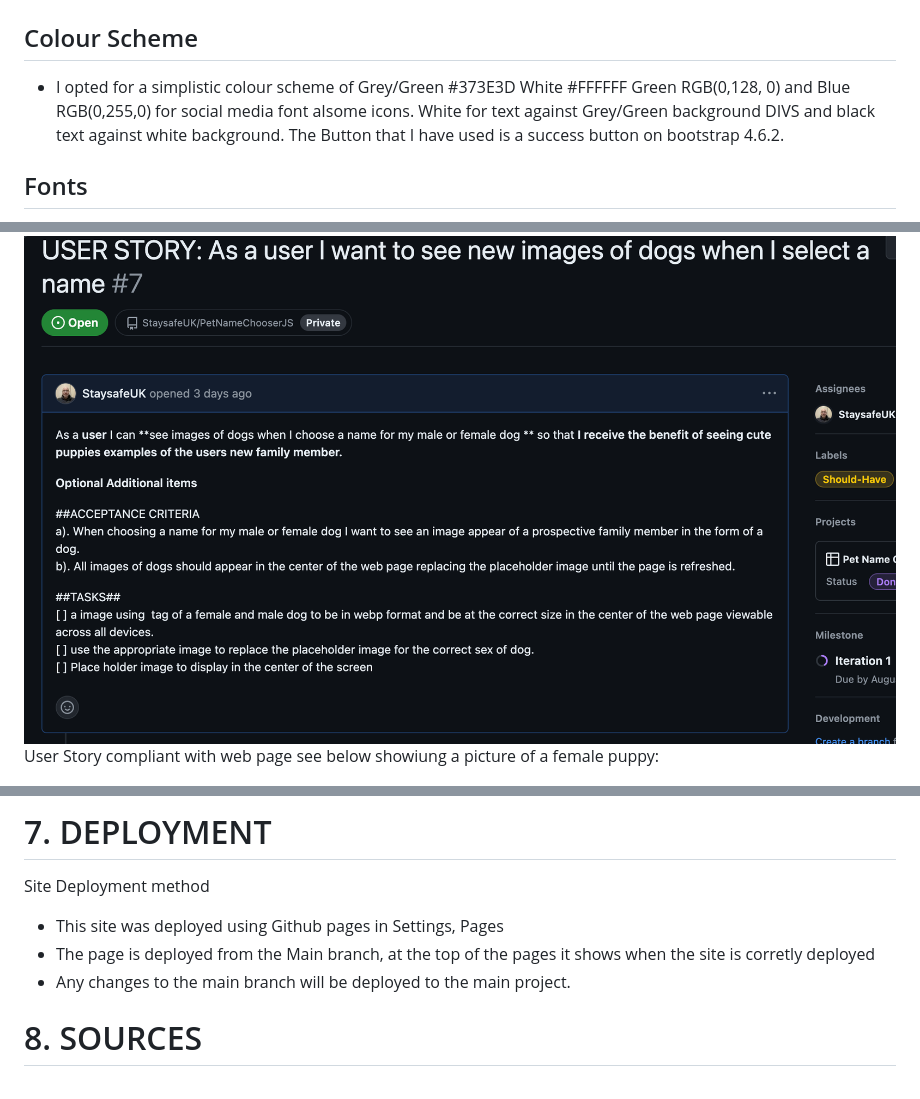
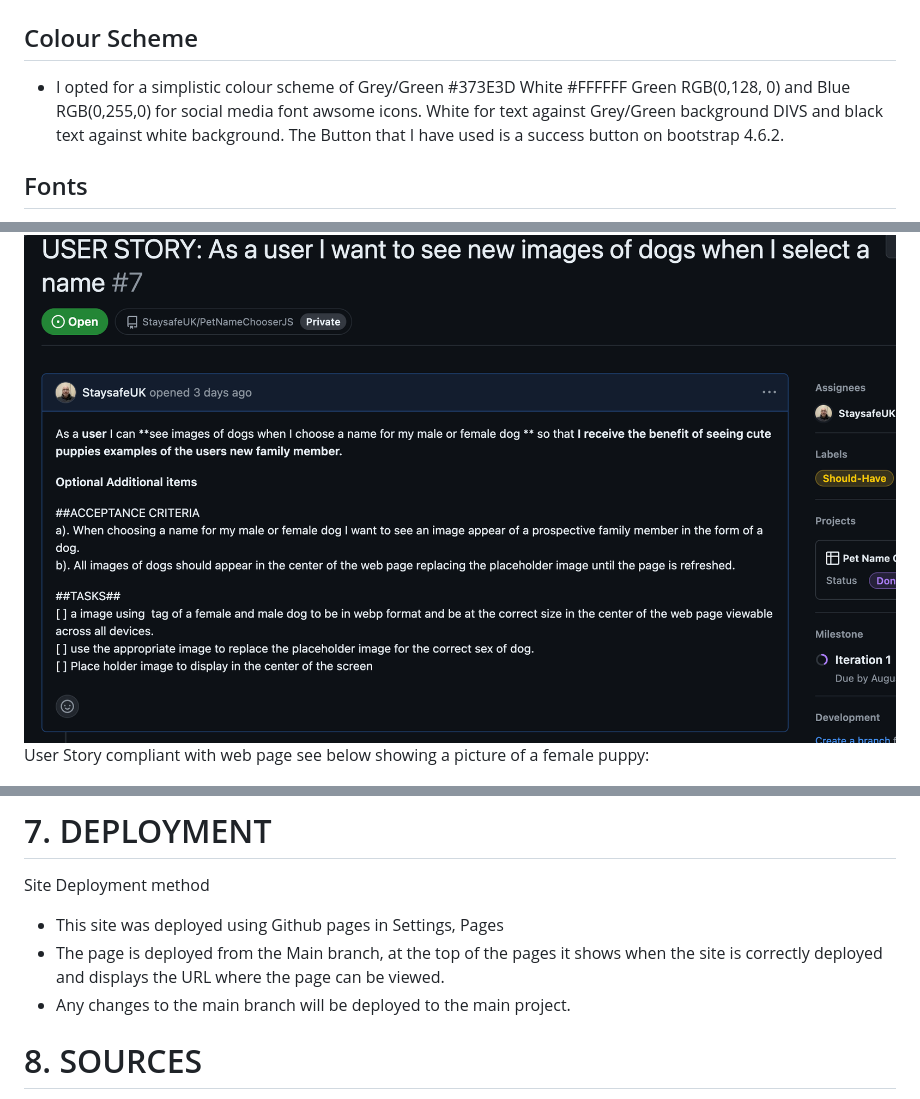
Before and after one commit to StaysafeUK/PetNameChooserJS, a Markdown page: README.md, 3 parts joined by grey strips. Rendered like a GitHub page.

```diff
--- a/README.md
+++ b/README.md
@@ -58,7 +58,7 @@ as a future, and it is possible that this script will be used in a further proje
 
 ## Colour Scheme
 - I opted for a simplistic colour scheme of Grey/Green #373E3D White #FFFFFF Green RGB(0,128, 0)
-and Blue RGB(0,255,0) for social media font aIsome icons.  White for text against Grey/Green
+and Blue RGB(0,255,0) for social media font awsome icons.  White for text against Grey/Green
 background DIVS and black text against white background.   The Button that I have used is a
 success button on bootstrap 4.6.2.
 
@@ -162,7 +162,7 @@ example below of Male Dog selection selecting the name meeting the user story:
 <img src="documentation/images/UserStory2.png">
 </div>
 
-User Story compliant with web page see below showiung a picture of a female puppy:
+User Story compliant with web page see below showing a picture of a female puppy:
 <div>
 <img src="documentation/images/UserStory2Abbyweb.png">
 </div>
@@ -202,7 +206,7 @@ Site Deployment method
 
 - This site was deployed using Github pages in Settings, Pages
 - The page is deployed from the Main branch, at the top of the pages it shows
-when the site is corretly deployed
+when the site is correctly deployed and displays the URL where the page can be viewed.
 - Any changes to the main branch will be deployed to the main project.
 
 # 8. SOURCES
```
Also changed, not shown: other parts of README.md (+13 -9 lines).
